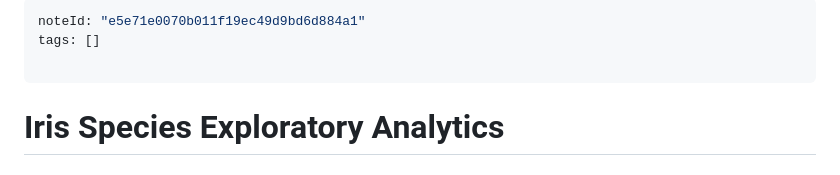
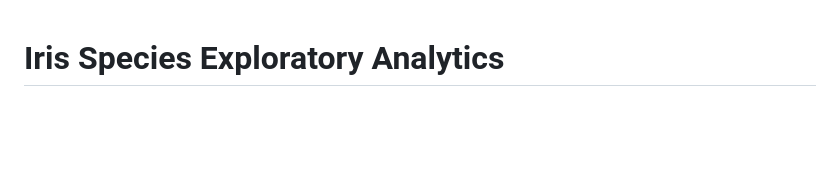
Before and after one commit to Midnight-W4lker/Iris-Species-Exploratory-Analytics, a Markdown page: README.md, the part around the change. GitHub-like rendering; blank space fills up the shorter version.

Commit message:
Remove README note metadata

```diff
--- a/README.md
+++ b/README.md
@@ -1,9 +1,3 @@
----
-noteId: "e5e71e0070b011f19ec49d9bd6d884a1"
-tags: []
-
----
-
 # Iris Species Exploratory Analytics
 
 ## Project Overview
```
